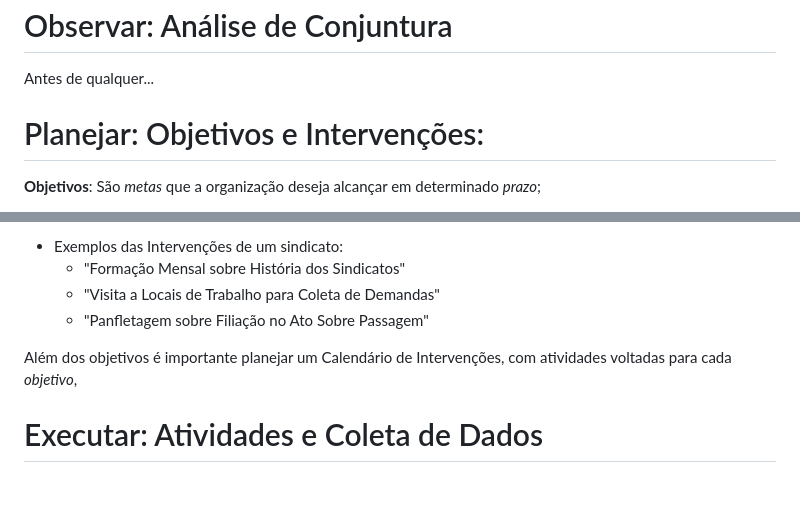
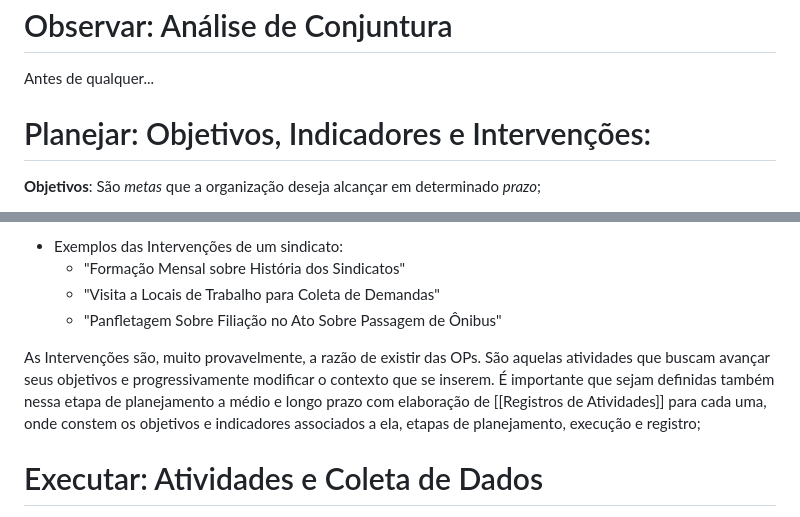
Before and after one commit to andreyduarte/ManualOrganizacaoPolitica, a Markdown page: Teorias/Observar, Planejar, Executar e Repetir.md, 2 parts joined by grey strips. Drawn GitHub-style; blank space fills up the shorter version.

Commit message:
Commit from Notebook on 1/22/2025, 3:11:32 PM

```diff
--- a/Teorias/Observar, Planejar, Executar e Repetir.md
+++ b/Teorias/Observar, Planejar, Executar e Repetir.md
@@ -11,8 +11,7 @@ O nosso objetivo é prover ao leitor uma forma de ter uma visão ampla ao longo
 É importante que seja definido dentro da OP um grupo ou cargo responsável por coletar, manter e analisar os dados produzidos por esse processo, um local de armazenamento desses dados e uma rotina de revisão dos resultados.
 # Observar: Análise de Conjuntura
 Antes de qualquer...
-# Planejar: Objetivos e Intervenções:
-
+# Planejar: Objetivos, Indicadores e Intervenções:
 **Objetivos**: São *metas* que a organização deseja alcançar em determinado *prazo*;
 * Exemplos das metas anuais de um sindicato:
 	* "Ampliar a participação de colegas que trabalham no setor privado";
@@ -30,9 +29,9 @@ Os Objetivos e seus Indicadores são essenciais no monitoramento da efetividade
 * Exemplos das Intervenções de um sindicato:
 	* "Formação Mensal sobre História dos Sindicatos"
 	* "Visita a Locais de Trabalho para Coleta de Demandas"
-	* "Panfletagem sobre Filiação no Ato Sobre Passagem"
+	* "Panfletagem Sobre Filiação no Ato Sobre Passagem de Ônibus"
 
-Além dos objetivos é importante planejar um Calendário de Intervenções, com atividades voltadas para cada *objetivo*,
+As Intervenções são, muito provavelmente, a razão de existir das OPs. São aquelas atividades que buscam avançar seus objetivos e progressivamente modificar o contexto que se inserem. É importante que sejam definidas também nessa etapa de planejamento a médio e longo prazo com elaboração de [[Registros de Atividades]] para cada uma, onde constem os objetivos e indicadores associados a ela, etapas de planejamento, execução e registro;
 # Executar: Atividades e Coleta de Dados
 Essa coleta vai se dar principalmente pelo preenchimento dos [[Registros de Atividades]] elaborados para cada atividade que devem ser enviados ao local definido para o armazenamento desses dados para em seguida serem contabilizados pelo responsável.
 
```
